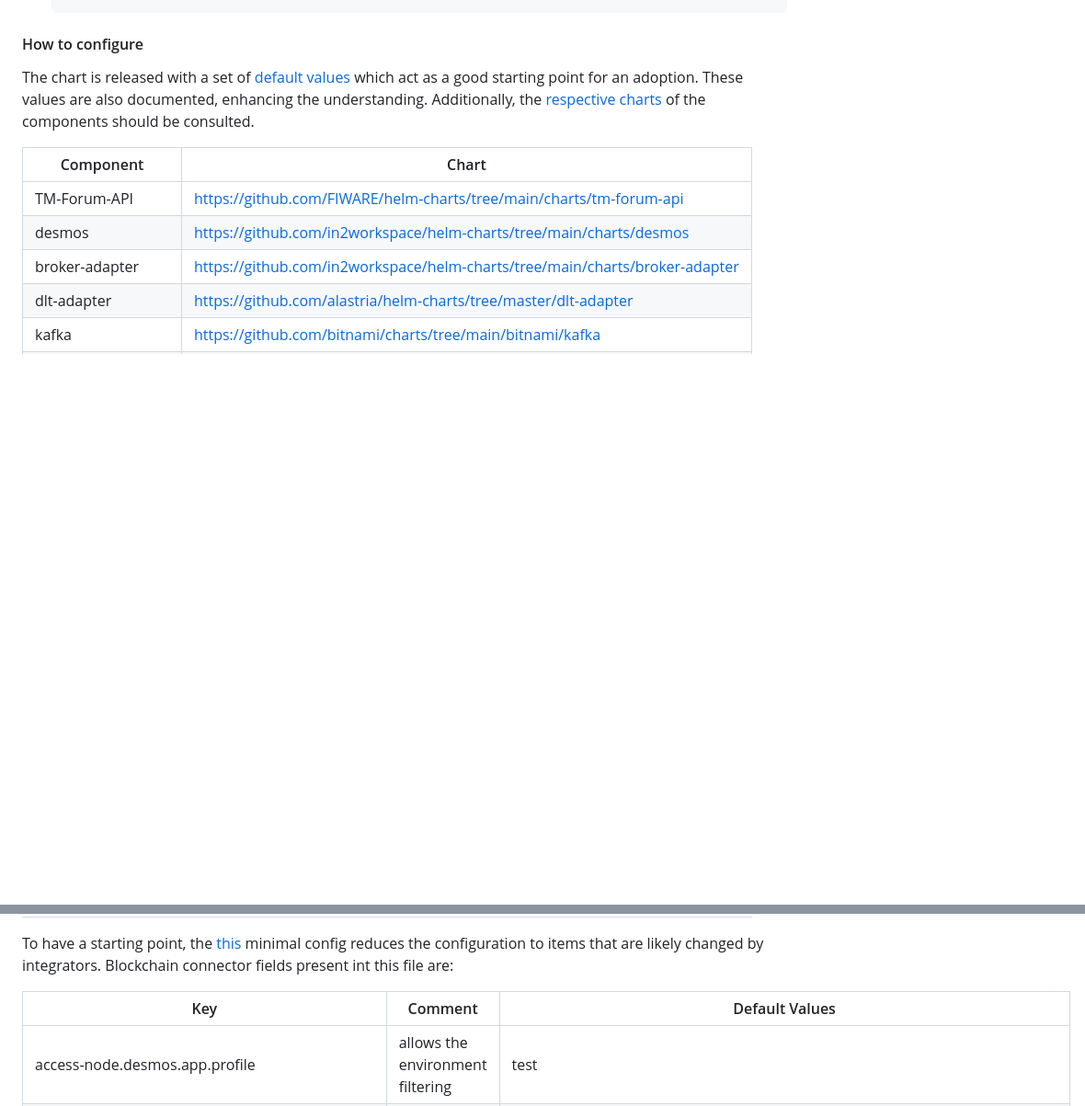
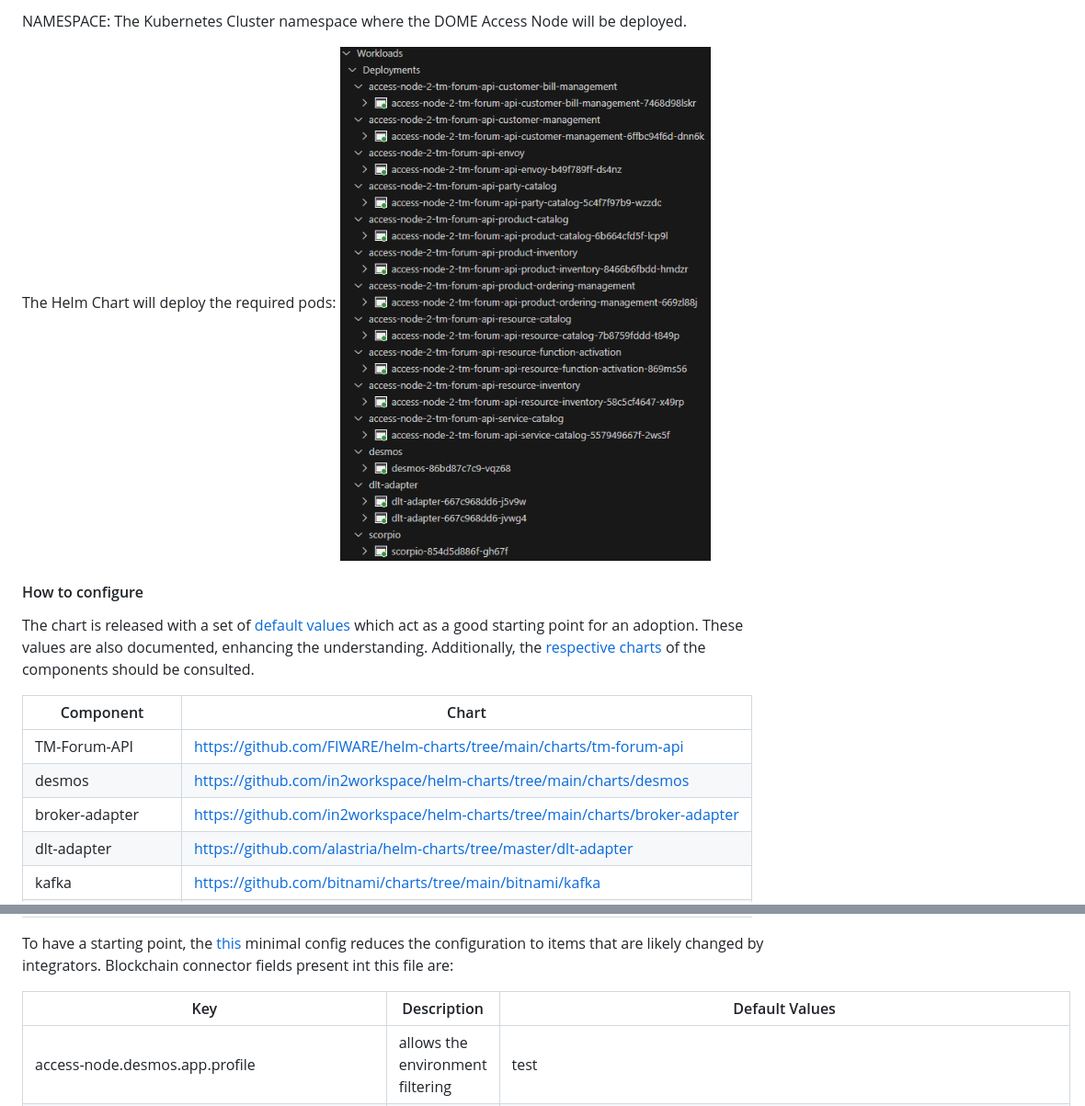
Before and after one commit to DOME-Marketplace/integration-guide, a Markdown page: README.md, 2 parts joined by grey strips. Shown: that part at 92% size. Drawn GitHub-style; pictures changed too: doc/img/access-node-pods.png (added); blank space fills up the shorter version.

````diff
--- a/README.md
+++ b/README.md
@@ -320,4 +328,9 @@ access-node can be used as followed:
   ```
+
+NAMESPACE: The Kubernetes Cluster namespace where the DOME Access Node will be deployed.
+
+The Helm Chart will deploy the required pods:
+![access-node-pods](doc/img/access-node-pods.png)
 
 #### How to configure
 
@@ -341,7 +354,7 @@ consulted.
 To have a starting point, the [this](./config/accessnode.yaml) minimal config reduces the configuration to items that are likely changed by integrators.
 Blockchain connector fields present int this file are:
 
-| Key                                                    | Comment                                                                                 | Default Values                                                     |
+| Key                                                    | Description                                                                                 | Default Values                                                     |
 |--------------------------------------------------------|-----------------------------------------------------------------------------------------|--------------------------------------------------------------------|
 | access-node.desmos.app.profile                         | allows the environment filtering                                                        | test                                                               |
 | access-node.desmos.app.operator.organizationIdentifier | did of the operator                                                                     | did:elsi:VATES-S9999999E                                           |
````
Also changed, not shown: other parts of README.md (+28 -20 lines), 1 other file.
